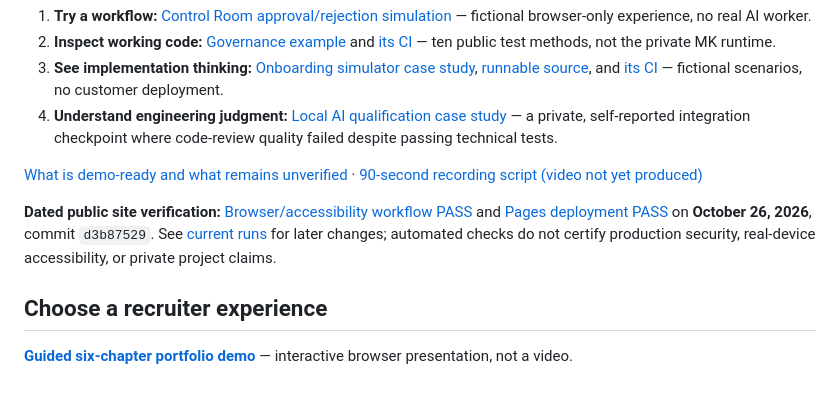
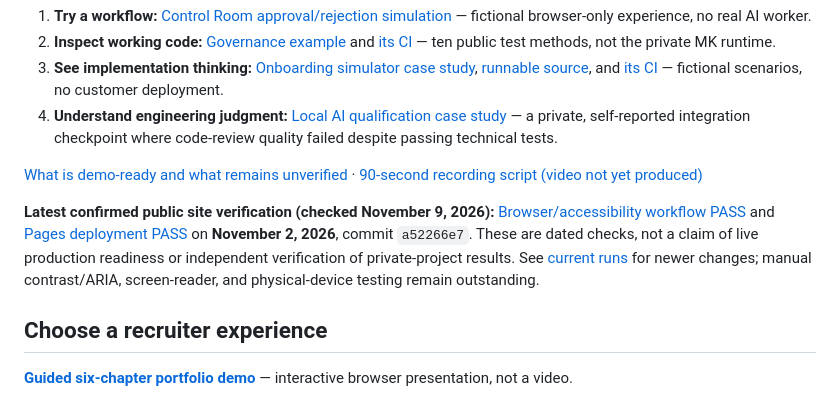
Before and after one commit to AshtonCodes316/AshtonCodes316, a Markdown page: docs/recruiter.md, the part around the change. Drawn GitHub-style.

Commit message:
docs(recruiter): refresh latest verified CI checkpoint and evidence limits

```diff
--- a/docs/recruiter.md
+++ b/docs/recruiter.md
@@ -18,7 +18,7 @@
 
 [What is demo-ready and what remains unverified](demo-readiness.md) · [90-second recording script (video not yet produced)](90-second-walkthrough.md)
 
-**Dated public site verification:** [Browser/accessibility workflow PASS](https://github.com/AshtonCodes316/AshtonCodes316/actions/runs/40346362393) and [Pages deployment PASS](https://github.com/AshtonCodes316/AshtonCodes316/actions/runs/40346363236) on **October 26, 2026**, commit `d3b87529`. See [current runs](https://github.com/AshtonCodes316/AshtonCodes316/actions) for later changes; automated checks do not certify production security, real-device accessibility, or private project claims.
+**Latest confirmed public site verification (checked November 9, 2026):** [Browser/accessibility workflow PASS](https://github.com/AshtonCodes316/AshtonCodes316/actions/runs/41475571274) and [Pages deployment PASS](https://github.com/AshtonCodes316/AshtonCodes316/actions/runs/41475569988) on **November 2, 2026**, commit `a52266e7`. These are dated checks, not a claim of live production readiness or independent verification of private-project results. See [current runs](https://github.com/AshtonCodes316/AshtonCodes316/actions) for newer changes; manual contrast/ARIA, screen-reader, and physical-device testing remain outstanding.
 
 ## Choose a recruiter experience
 
```
